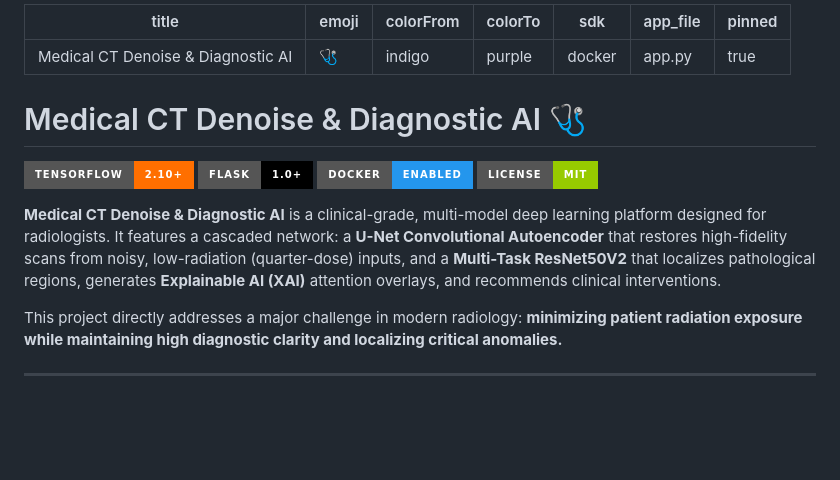
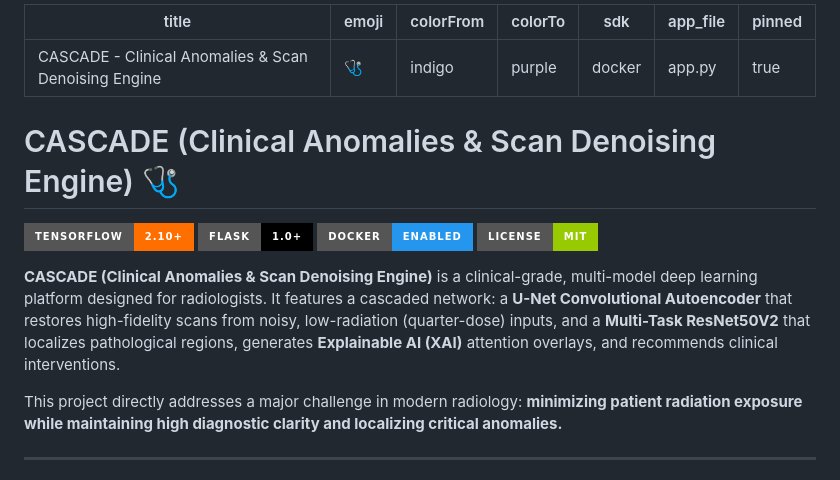
Before and after one commit to ANURAGVIVEK0919/CASCADE-Clinical-Anomalies-Scan-Denoising-Engine-, a Markdown page: README.md, the part around the change. GitHub-like rendering; badges without logos; blank space fills up the shorter version.

Commit message:
Update project title to CASCADE in README.md

```diff
--- a/README.md
+++ b/README.md
@@ -1,5 +1,5 @@
 ---
-title: Medical CT Denoise & Diagnostic AI
+title: CASCADE - Clinical Anomalies & Scan Denoising Engine
 emoji: 🩺
 colorFrom: indigo
 colorTo: purple
@@ -8,14 +8,14 @@ app_file: app.py
 pinned: true
 ---
 
-# Medical CT Denoise & Diagnostic AI 🩺
+# CASCADE (Clinical Anomalies & Scan Denoising Engine) 🩺
 
 [![TensorFlow 2.10+](https://img.shields.io/badge/TensorFlow-2.10+-FF6F00?style=for-the-badge&logo=tensorflow&logoColor=white)](https://tensorflow.org)
 [![Flask](https://img.shields.io/badge/Flask-1.0+-000000?style=for-the-badge&logo=flask&logoColor=white)](https://flask.palletsprojects.com/)
 [![Docker](https://img.shields.io/badge/Docker-Enabled-2496ED?style=for-the-badge&logo=docker&logoColor=white)](https://www.docker.com/)
 [![License: MIT](https://img.shields.io/badge/License-MIT-green.svg?style=for-the-badge)](https://opensource.org/licenses/MIT)
 
-**Medical CT Denoise & Diagnostic AI** is a clinical-grade, multi-model deep learning platform designed for radiologists. It features a cascaded network: a **U-Net Convolutional Autoencoder** that restores high-fidelity scans from noisy, low-radiation (quarter-dose) inputs, and a **Multi-Task ResNet50V2** that localizes pathological regions, generates **Explainable AI (XAI)** attention overlays, and recommends clinical interventions.
+**CASCADE (Clinical Anomalies & Scan Denoising Engine)** is a clinical-grade, multi-model deep learning platform designed for radiologists. It features a cascaded network: a **U-Net Convolutional Autoencoder** that restores high-fidelity scans from noisy, low-radiation (quarter-dose) inputs, and a **Multi-Task ResNet50V2** that localizes pathological regions, generates **Explainable AI (XAI)** attention overlays, and recommends clinical interventions.
 
 This project directly addresses a major challenge in modern radiology: **minimizing patient radiation exposure while maintaining high diagnostic clarity and localizing critical anomalies.**
 
```
